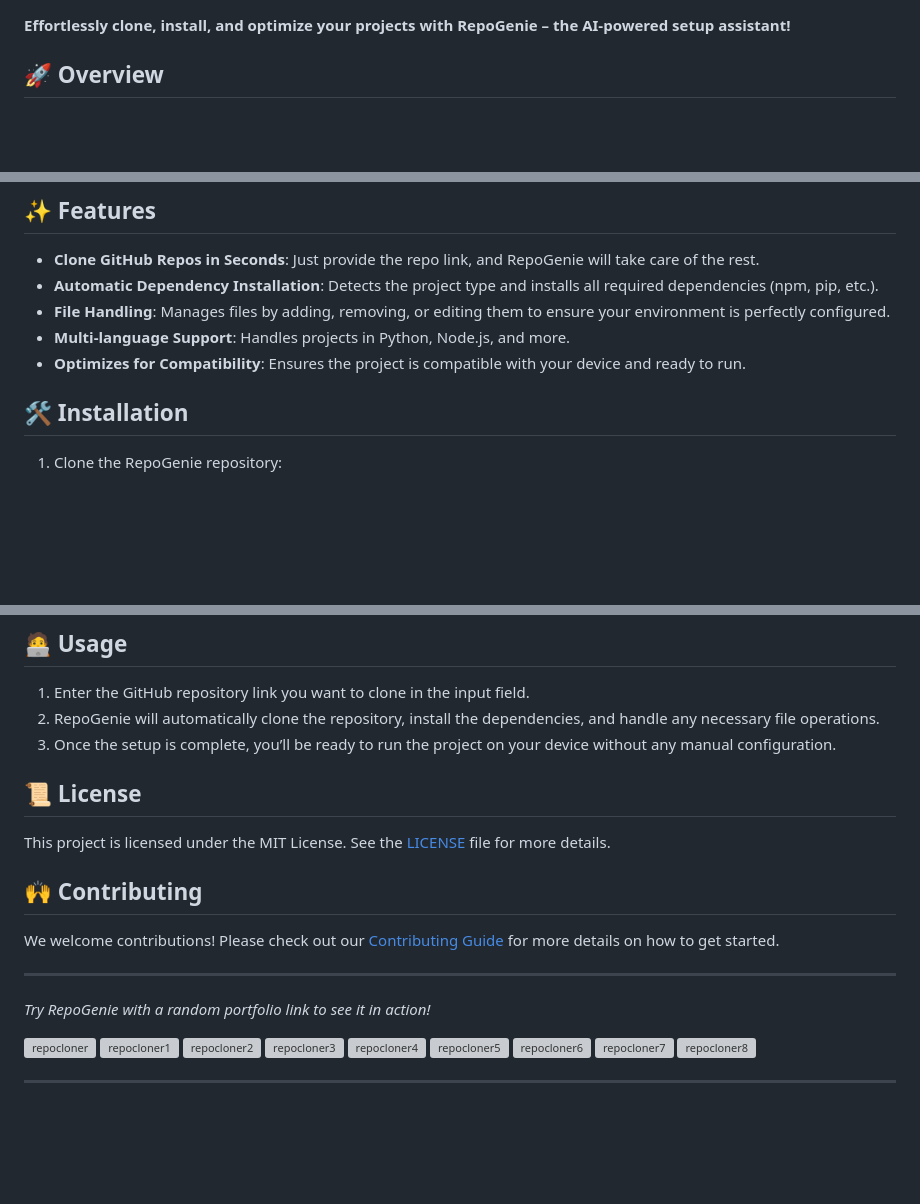
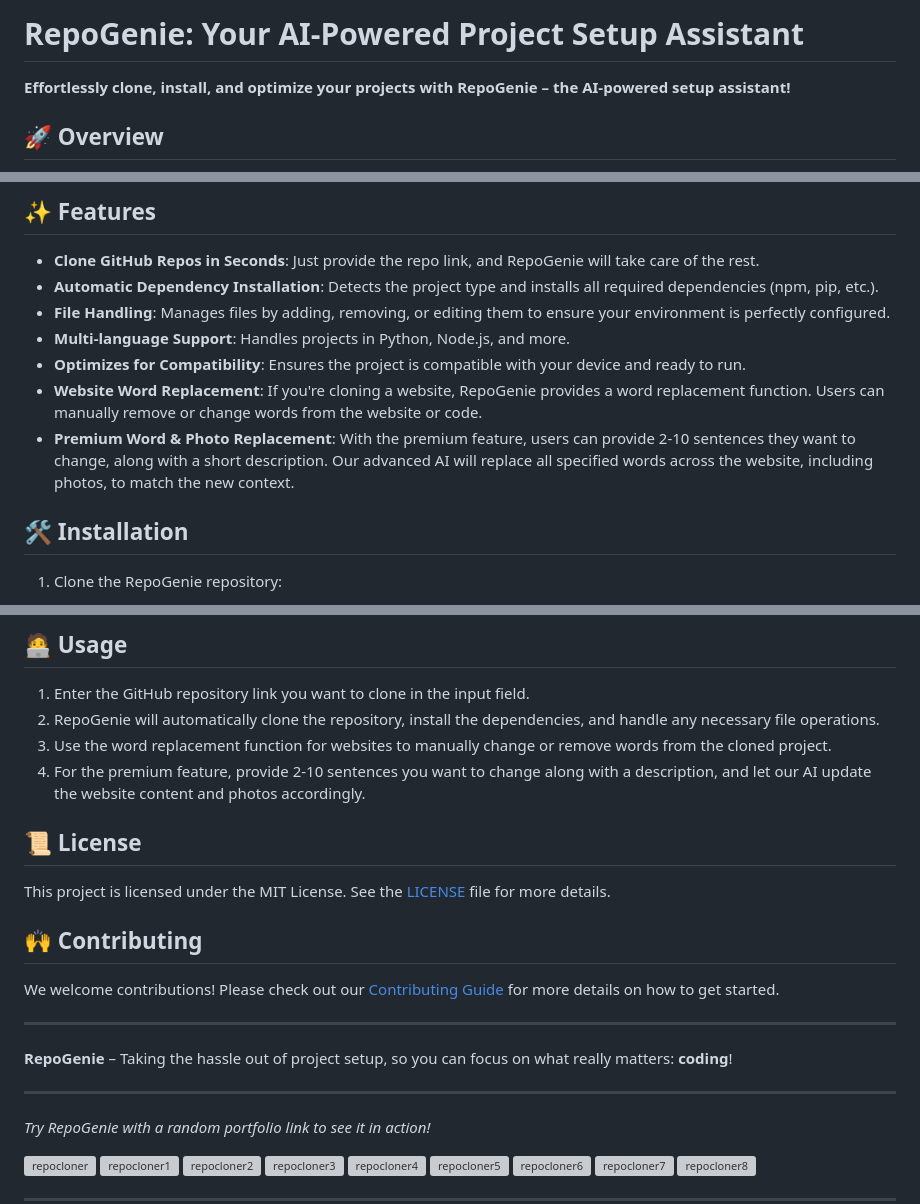
Before and after one commit to rsd-darshan/RepoGenie, a Markdown page: README.md, 3 parts joined by grey strips. Drawn GitHub-style; blank space fills up the shorter version; grey boxes are pictures that could not be loaded.

```diff
--- a/README.md
+++ b/README.md
@@ -1,3 +1,5 @@
+# RepoGenie: Your AI-Powered Project Setup Assistant
+
 **Effortlessly clone, install, and optimize your projects with RepoGenie – the AI-powered setup assistant!**
 
 ## 🚀 Overview
@@ -13,6 +15,8 @@ RepoGenie simplifies the process of setting up projects from GitHub repositories
 - **File Handling**: Manages files by adding, removing, or editing them to ensure your environment is perfectly configured.
 - **Multi-language Support**: Handles projects in Python, Node.js, and more.
 - **Optimizes for Compatibility**: Ensures the project is compatible with your device and ready to run.
+- **Website Word Replacement**: If you're cloning a website, RepoGenie provides a word replacement function. Users can manually remove or change words from the website or code.
+- **Premium Word & Photo Replacement**: With the premium feature, users can provide 2-10 sentences they want to change, along with a short description. Our advanced AI will replace all specified words across the website, including photos, to match the new context.
 
 ## 🛠️ Installation
 
@@ -48,7 +52,8 @@ RepoGenie simplifies the process of setting up projects from GitHub repositories
 
 1. Enter the GitHub repository link you want to clone in the input field.
 2. RepoGenie will automatically clone the repository, install the dependencies, and handle any necessary file operations.
-3. Once the setup is complete, you’ll be ready to run the project on your device without any manual configuration.
+3. Use the word replacement function for websites to manually change or remove words from the cloned project.
+4. For the premium feature, provide 2-10 sentences you want to change along with a description, and let our AI update the website content and photos accordingly.
 
 ## 📜 License
 
@@ -59,6 +64,11 @@ This project is licensed under the MIT License. See the [LICENSE](LICENSE) file
 We welcome contributions! Please check out our [Contributing Guide](CONTRIBUTING.md) for more details on how to get started.
 
 ---
+
+**RepoGenie** – Taking the hassle out of project setup, so you can focus on what really matters: **coding**!
+
+---
+
 *Try RepoGenie with a random portfolio link to see it in action!*
 
 <img width="1440" alt="repocloner" src="https://github.com/user-attachments/assets/c88bc9e9-590c-448b-b9f7-c12e4a8c9cbc">
```
